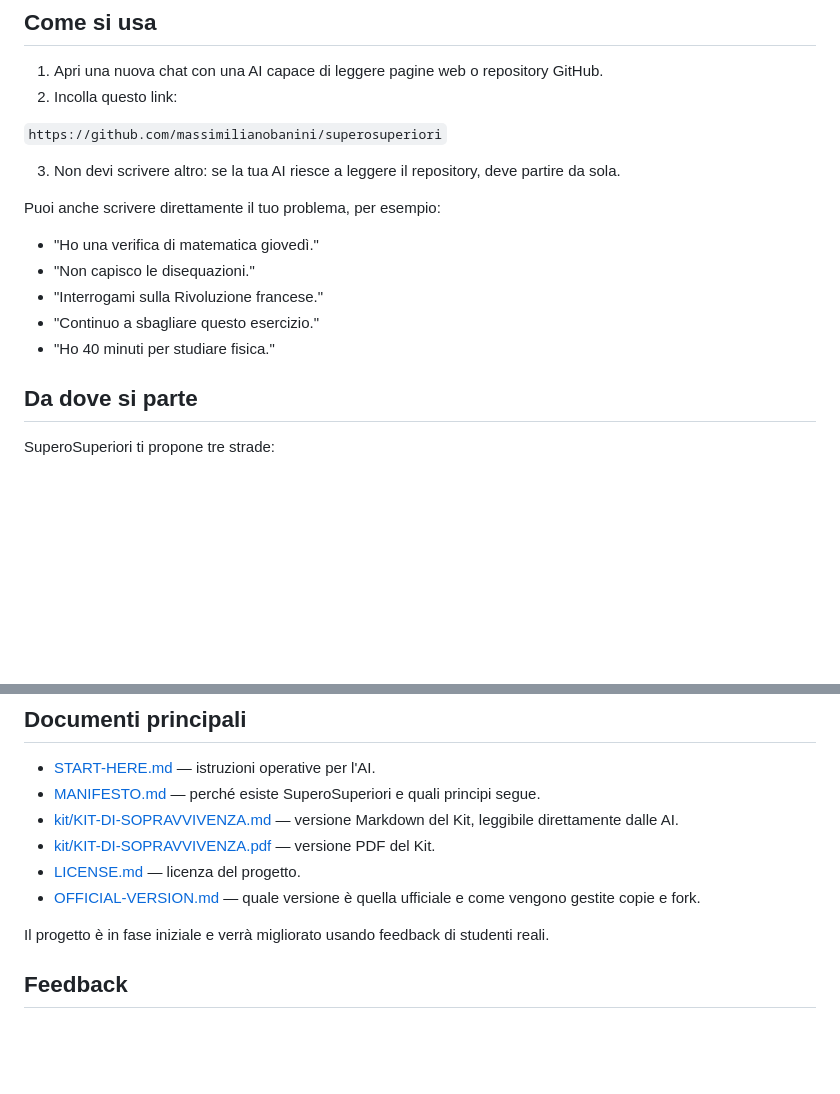
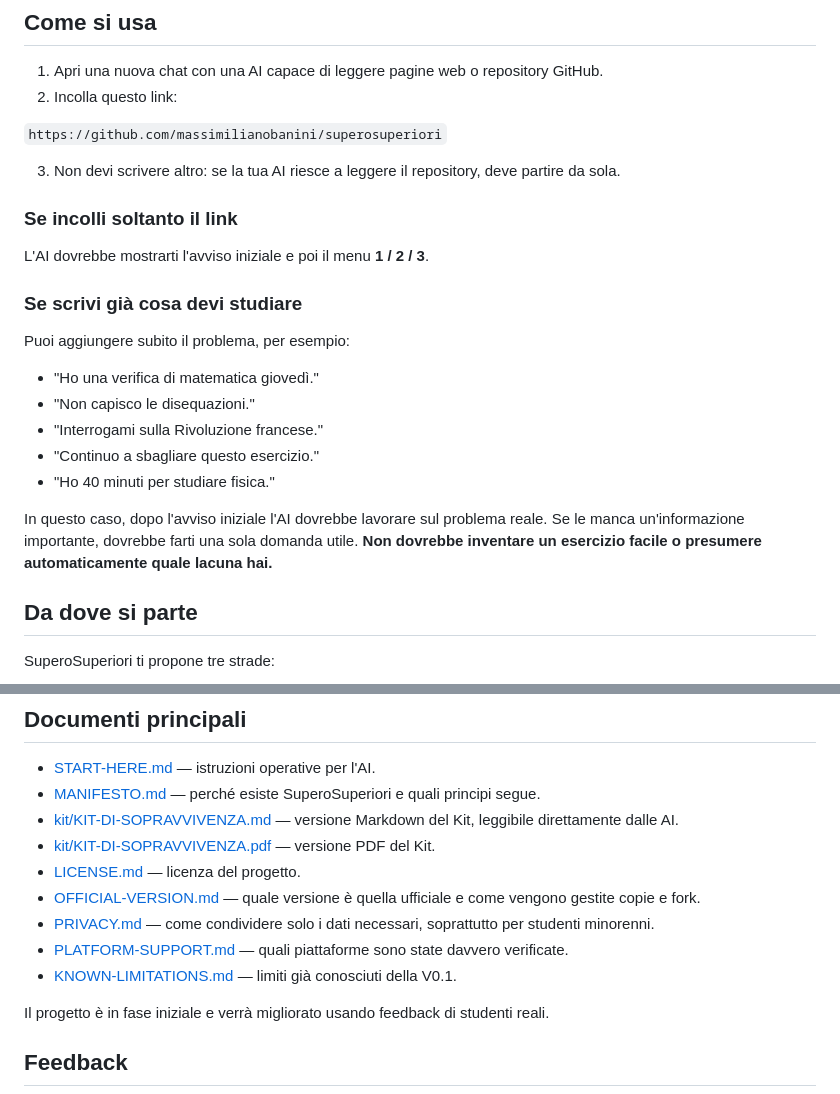
Before and after one commit to massimilianobanini/superosuperiori, a Markdown page: README.md, 2 parts joined by grey strips. GitHub-like rendering; blank space fills up the shorter version.

Commit message:
Clarify startup behavior and link support documents

```diff
--- a/README.md
+++ b/README.md
@@ -48,13 +48,21 @@ SuperoSuperiori trasforma l'AI in un **tutor di studio**: non serve conoscere pr
 
 3. Non devi scrivere altro: se la tua AI riesce a leggere il repository, deve partire da sola.
 
-Puoi anche scrivere direttamente il tuo problema, per esempio:
+### Se incolli soltanto il link
+
+L'AI dovrebbe mostrarti l'avviso iniziale e poi il menu **1 / 2 / 3**.
+
+### Se scrivi già cosa devi studiare
+
+Puoi aggiungere subito il problema, per esempio:
 
 - "Ho una verifica di matematica giovedì."
 - "Non capisco le disequazioni."
 - "Interrogami sulla Rivoluzione francese."
 - "Continuo a sbagliare questo esercizio."
 - "Ho 40 minuti per studiare fisica."
+
+In questo caso, dopo l'avviso iniziale l'AI dovrebbe lavorare sul problema reale. Se le manca un'informazione importante, dovrebbe farti una sola domanda utile. **Non dovrebbe inventare un esercizio facile o presumere automaticamente quale lacuna hai.**
 
 ## Da dove si parte
 
@@ -115,6 +123,9 @@ La domanda importante è:
 - [kit/KIT-DI-SOPRAVVIVENZA.pdf](kit/KIT-DI-SOPRAVVIVENZA.pdf) — versione PDF del Kit.
 - [LICENSE.md](LICENSE.md) — licenza del progetto.
 - [OFFICIAL-VERSION.md](OFFICIAL-VERSION.md) — quale versione è quella ufficiale e come vengono gestite copie e fork.
+- [PRIVACY.md](PRIVACY.md) — come condividere solo i dati necessari, soprattutto per studenti minorenni.
+- [PLATFORM-SUPPORT.md](PLATFORM-SUPPORT.md) — quali piattaforme sono state davvero verificate.
+- [KNOWN-LIMITATIONS.md](KNOWN-LIMITATIONS.md) — limiti già conosciuti della V0.1.
 
 Il progetto è in fase iniziale e verrà migliorato usando feedback di studenti reali.
 
```
